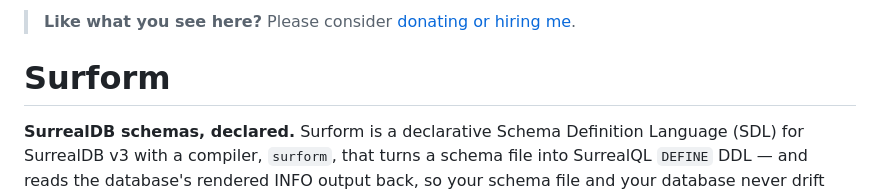
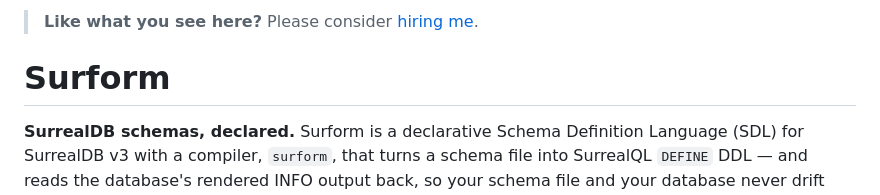
Before and after one commit to jquesada2016/surform, a Markdown page: README.md, the part around the change. GitHub-like rendering.

```diff
--- a/README.md
+++ b/README.md
@@ -1,4 +1,4 @@
-> **Like what you see here?** Please consider [donating or hiring me](https://josequesada.dev).
+> **Like what you see here?** Please consider [hiring me](https://josequesada.dev).
 
 # Surform
 
```
Also changed, not shown: docs/content/welcome.md (+1 -1 lines).
